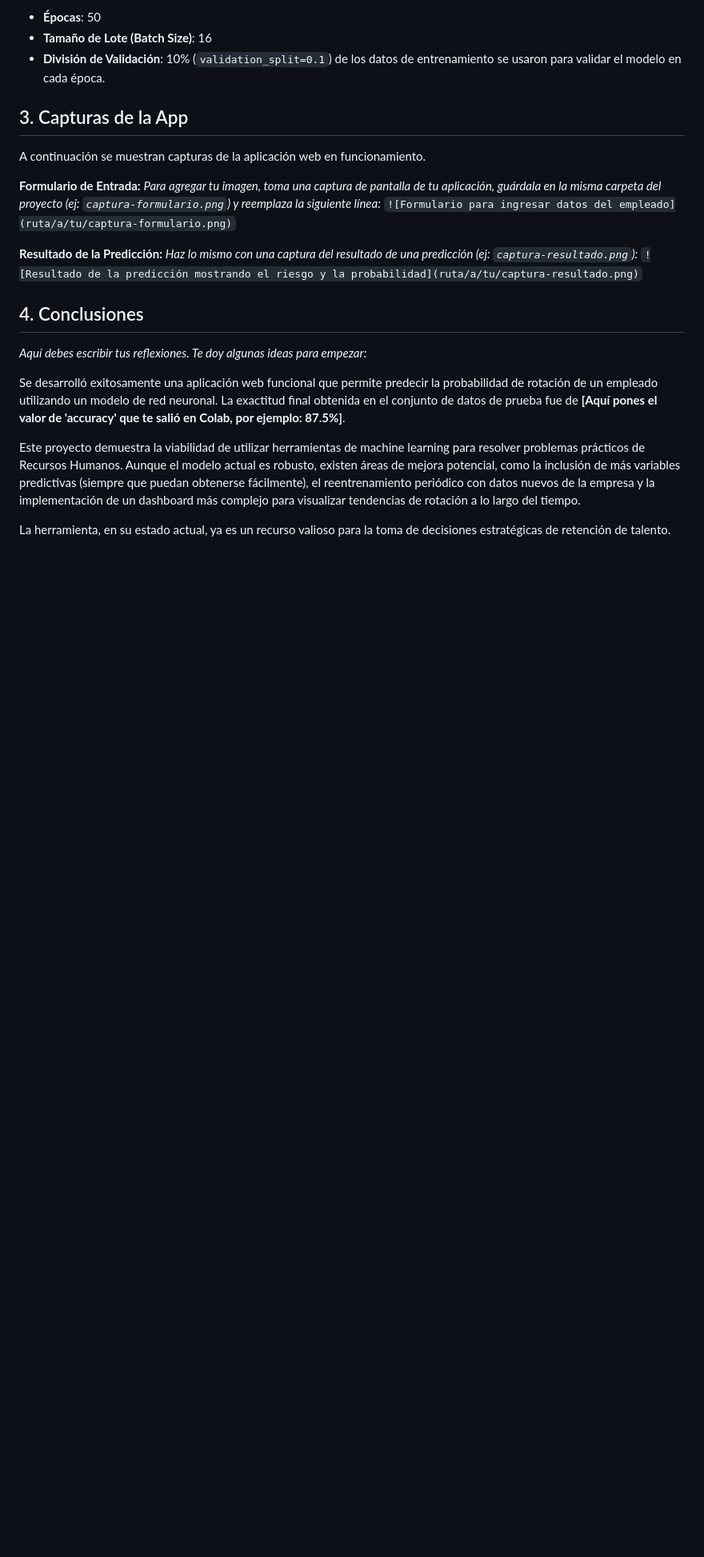
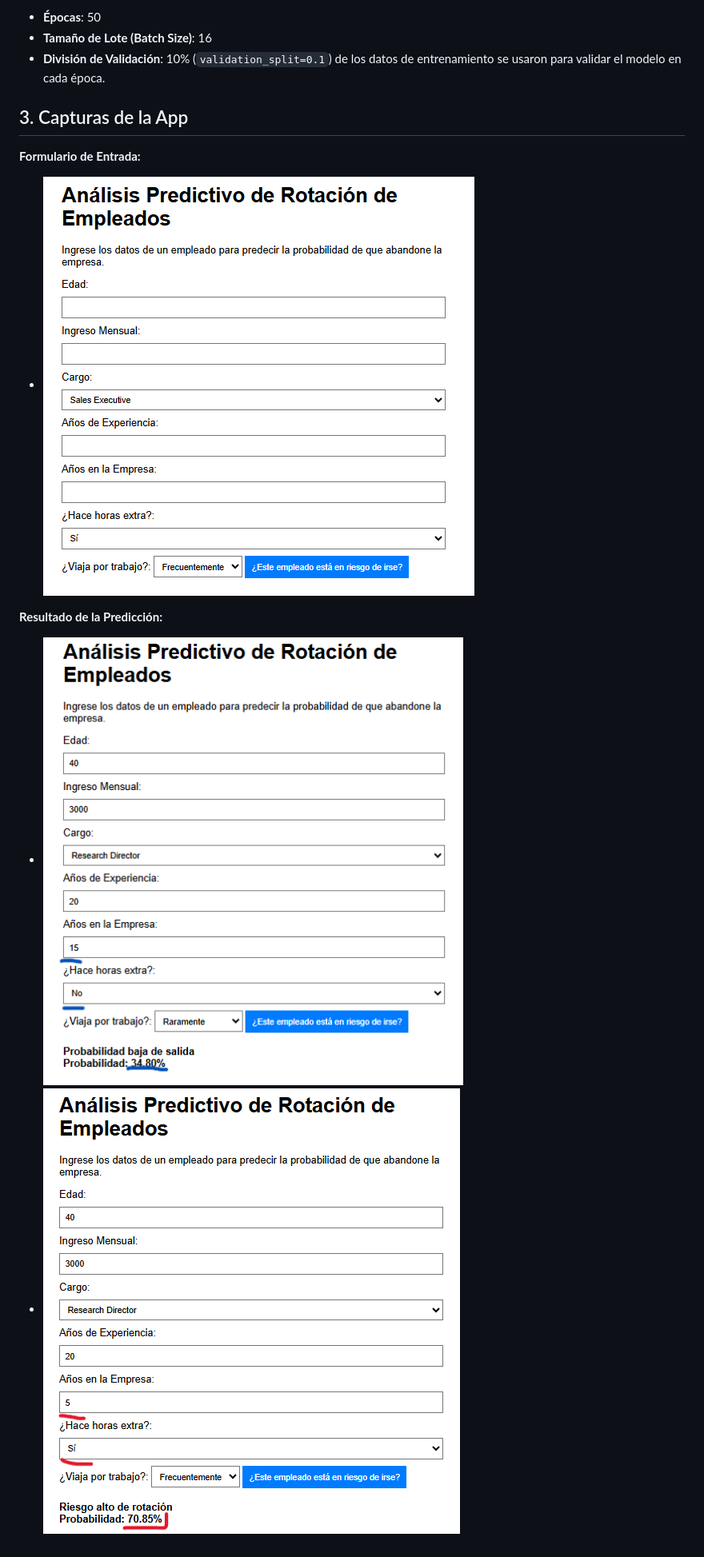
Before and after one commit to L-m0n/PrediccionRotacionEmp, a Markdown page: README.md, the part around the change printed below. Shown: that part at 80% size. Drawn GitHub-style; pictures changed too: imagenes/AplicacionWeb.PNG (added), imagenes/AplicacionWebFCambio.PNG (added), imagenes/AplicacionWebFuncionando.PNG (added); blank space fills up the shorter version.

Commit message:
Cambios a la documentacion y agregado de imagenes de la app web

```diff
--- a/README.md
+++ b/README.md
@@ -54,22 +54,11 @@ El entrenamiento se llevó a cabo con los siguientes hiperparámetros:
 
 ## 3. Capturas de la App
 
-A continuación se muestran capturas de la aplicación web en funcionamiento.
+**Formulario de Entrada:**
 
-**Formulario de Entrada:**
-*Para agregar tu imagen, toma una captura de pantalla de tu aplicación, guárdala en la misma carpeta del proyecto (ej: `captura-formulario.png`) y reemplaza la siguiente línea:*
-`![Formulario para ingresar datos del empleado](ruta/a/tu/captura-formulario.png)`
+* ![Aplicacion Web en limpio](imagenes/AplicacionWeb.PNG)
 
 **Resultado de la Predicción:**
-*Haz lo mismo con una captura del resultado de una predicción (ej: `captura-resultado.png`):*
-`![Resultado de la predicción mostrando el riesgo y la probabilidad](ruta/a/tu/captura-resultado.png)`
 
-## 4. Conclusiones
-
-*Aquí debes escribir tus reflexiones. Te doy algunas ideas para empezar:*
-
-Se desarrolló exitosamente una aplicación web funcional que permite predecir la probabilidad de rotación de un empleado utilizando un modelo de red neuronal. La exactitud final obtenida en el conjunto de datos de prueba fue de **[Aquí pones el valor de 'accuracy' que te salió en Colab, por ejemplo: 87.5%]**.
-
-Este proyecto demuestra la viabilidad de utilizar herramientas de machine learning para resolver problemas prácticos de Recursos Humanos. Aunque el modelo actual es robusto, existen áreas de mejora potencial, como la inclusión de más variables predictivas (siempre que puedan obtenerse fácilmente), el reentrenamiento periódico con datos nuevos de la empresa y la implementación de un dashboard más complejo para visualizar tendencias de rotación a lo largo del tiempo.
-
-La herramienta, en su estado actual, ya es un recurso valioso para la toma de decisiones estratégicas de retención de talento.
+* ![Aplicacion Web en uso](imagenes/AplicacionWebFuncionando.PNG)
+* ![Aplicacion Web prueba de cambio](imagenes/AplicacionWebFCambio.PNG)
```
Also changed, not shown: other parts of README.md (+2 -2 lines).
